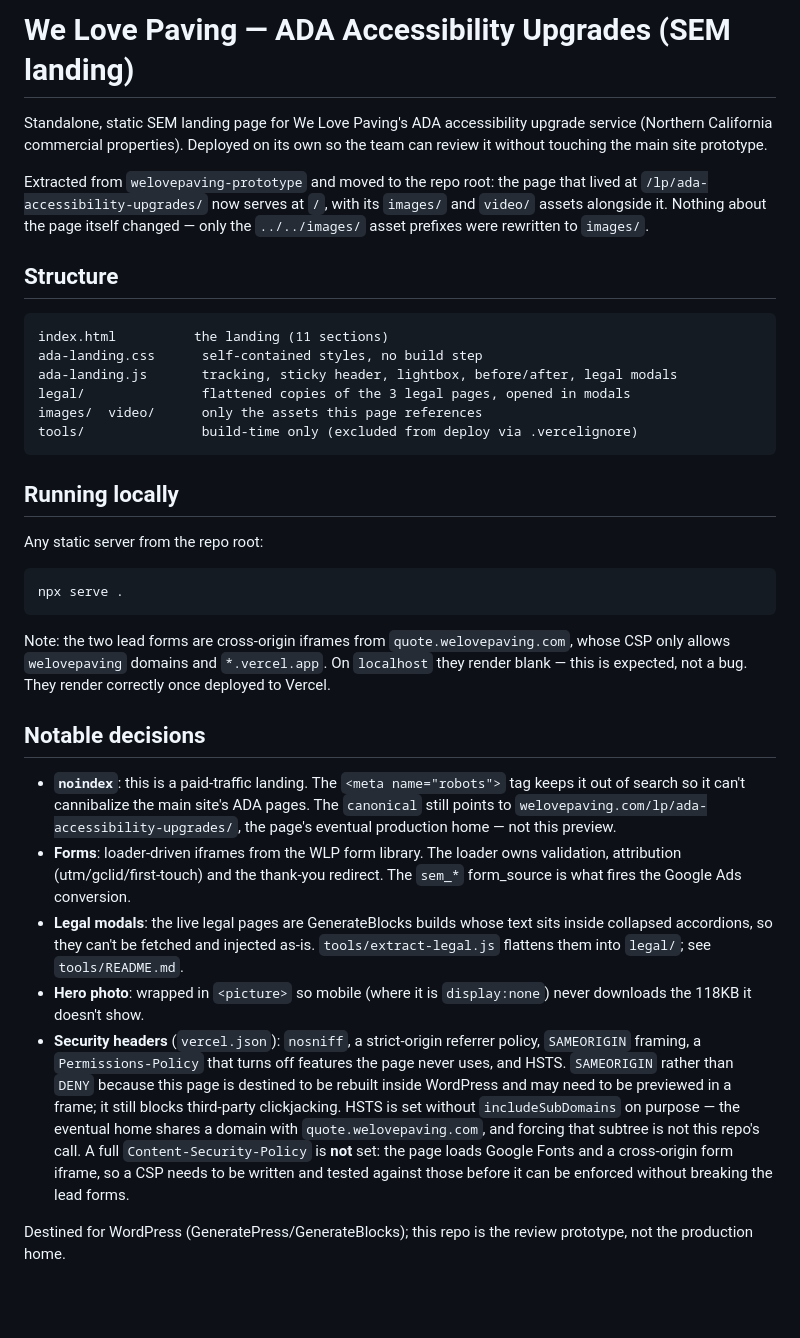
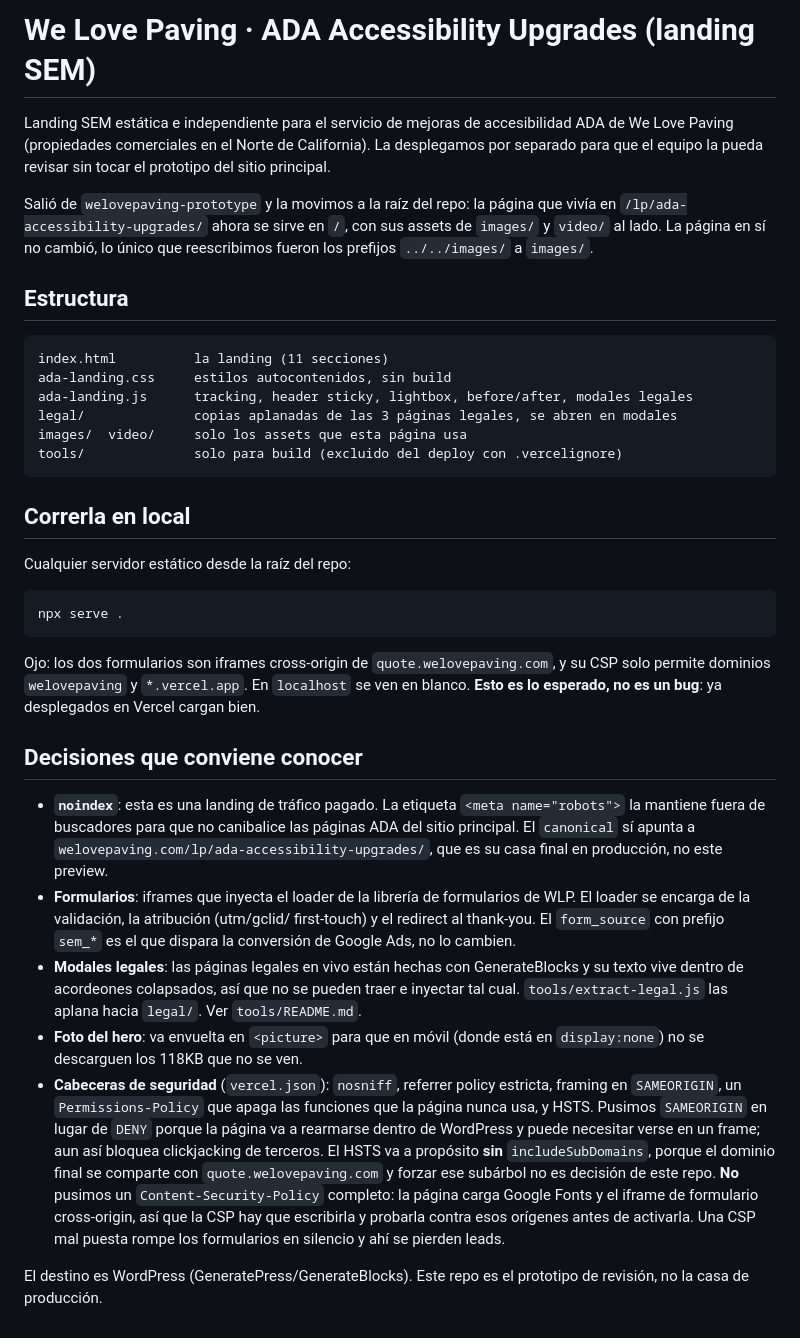
Before and after one commit to jeds2493-cloud/welovepaving-ada-landing, a Markdown page: README.md, the part around the change. GitHub-like rendering; blank space fills up the shorter version.

Commit message:
Traducir el README al español
El equipo que va a revisar y rearmar esta landing trabaja en español, así que la
documentación del repo también. Se mantienen en inglés los términos técnicos que
usamos a diario (deploy, build, loader, framing, headers) y todos los nombres de
archivos, clases y etiquetas, porque cambiarlos rompería la correspondencia con
el código.

Aprovecho para dejar más explícitas dos advertencias que antes se leían como
nota al pie: no cambiar el prefijo sem_* del form_source, y que una CSP mal
puesta rompe los formularios en silencio.

Co-Authored-By: Claude Opus 4.8 <noreply@anthropic.com>

````diff
--- a/README.md
+++ b/README.md
@@ -1,62 +1,67 @@
-# We Love Paving — ADA Accessibility Upgrades (SEM landing)
+# We Love Paving · ADA Accessibility Upgrades (landing SEM)
 
-Standalone, static SEM landing page for We Love Paving's ADA accessibility
-upgrade service (Northern California commercial properties). Deployed on its own
-so the team can review it without touching the main site prototype.
+Landing SEM estática e independiente para el servicio de mejoras de
+accesibilidad ADA de We Love Paving (propiedades comerciales en el Norte de
+California). La desplegamos por separado para que el equipo la pueda revisar sin
+tocar el prototipo del sitio principal.
 
-Extracted from `welovepaving-prototype` and moved to the repo root: the page that
-lived at `/lp/ada-accessibility-upgrades/` now serves at `/`, with its `images/`
-and `video/` assets alongside it. Nothing about the page itself changed — only
-the `../../images/` asset prefixes were rewritten to `images/`.
+Salió de `welovepaving-prototype` y la movimos a la raíz del repo: la página que
+vivía en `/lp/ada-accessibility-upgrades/` ahora se sirve en `/`, con sus assets
+de `images/` y `video/` al lado. La página en sí no cambió, lo único que
+reescribimos fueron los prefijos `../../images/` a `images/`.
 
-## Structure
+## Estructura
 
 ```
-index.html          the landing (11 sections)
-ada-landing.css      self-contained styles, no build step
-ada-landing.js       tracking, sticky header, lightbox, before/after, legal modals
-legal/               flattened copies of the 3 legal pages, opened in modals
-images/  video/      only the assets this page references
-tools/               build-time only (excluded from deploy via .vercelignore)
+index.html          la landing (11 secciones)
+ada-landing.css     estilos autocontenidos, sin build
+ada-landing.js      tracking, header sticky, lightbox, before/after, modales legales
+legal/              copias aplanadas de las 3 páginas legales, se abren en modales
+images/  video/     solo los assets que esta página usa
+tools/              solo para build (excluido del deploy con .vercelignore)
 ```
 
-## Running locally
+## Correrla en local
 
-Any static server from the repo root:
+Cualquier servidor estático desde la raíz del repo:
 
 ```
 npx serve .
 ```
 
-Note: the two lead forms are cross-origin iframes from `quote.welovepaving.com`,
-whose CSP only allows `welovepaving` domains and `*.vercel.app`. On `localhost`
-they render blank — this is expected, not a bug. They render correctly once
-deployed to Vercel.
+Ojo: los dos formularios son iframes cross-origin de `quote.welovepaving.com`, y
+su CSP solo permite dominios `welovepaving` y `*.vercel.app`. En `localhost` se
+ven en blanco. **Esto es lo esperado, no es un bug**: ya desplegados en Vercel
+cargan bien.
 
-## Notable decisions
+## Decisiones que conviene conocer
 
-- **`noindex`**: this is a paid-traffic landing. The `<meta name="robots">` tag
-  keeps it out of search so it can't cannibalize the main site's ADA pages. The
-  `canonical` still points to `welovepaving.com/lp/ada-accessibility-upgrades/`,
-  the page's eventual production home — not this preview.
-- **Forms**: loader-driven iframes from the WLP form library. The loader owns
-  validation, attribution (utm/gclid/first-touch) and the thank-you redirect.
-  The `sem_*` form_source is what fires the Google Ads conversion.
-- **Legal modals**: the live legal pages are GenerateBlocks builds whose text
-  sits inside collapsed accordions, so they can't be fetched and injected as-is.
-  `tools/extract-legal.js` flattens them into `legal/`; see `tools/README.md`.
-- **Hero photo**: wrapped in `<picture>` so mobile (where it is `display:none`)
-  never downloads the 118KB it doesn't show.
-- **Security headers** (`vercel.json`): `nosniff`, a strict-origin referrer
-  policy, `SAMEORIGIN` framing, a `Permissions-Policy` that turns off features
-  the page never uses, and HSTS. `SAMEORIGIN` rather than `DENY` because this
-  page is destined to be rebuilt inside WordPress and may need to be previewed
-  in a frame; it still blocks third-party clickjacking. HSTS is set without
-  `includeSubDomains` on purpose — the eventual home shares a domain with
-  `quote.welovepaving.com`, and forcing that subtree is not this repo's call.
-  A full `Content-Security-Policy` is **not** set: the page loads Google Fonts
-  and a cross-origin form iframe, so a CSP needs to be written and tested
-  against those before it can be enforced without breaking the lead forms.
+- **`noindex`**: esta es una landing de tráfico pagado. La etiqueta
+  `<meta name="robots">` la mantiene fuera de buscadores para que no canibalice
+  las páginas ADA del sitio principal. El `canonical` sí apunta a
+  `welovepaving.com/lp/ada-accessibility-upgrades/`, que es su casa final en
+  producción, no este preview.
+- **Formularios**: iframes que inyecta el loader de la librería de formularios de
+  WLP. El loader se encarga de la validación, la atribución (utm/gclid/
+  first-touch) y el redirect al thank-you. El `form_source` con prefijo `sem_*`
+  es el que dispara la conversión de Google Ads, no lo cambien.
+- **Modales legales**: las páginas legales en vivo están hechas con
+  GenerateBlocks y su texto vive dentro de acordeones colapsados, así que no se
+  pueden traer e inyectar tal cual. `tools/extract-legal.js` las aplana hacia
+  `legal/`. Ver `tools/README.md`.
+- **Foto del hero**: va envuelta en `<picture>` para que en móvil (donde está en
+  `display:none`) no se descarguen los 118KB que no se ven.
+- **Cabeceras de seguridad** (`vercel.json`): `nosniff`, referrer policy
+  estricta, framing en `SAMEORIGIN`, un `Permissions-Policy` que apaga las
+  funciones que la página nunca usa, y HSTS. Pusimos `SAMEORIGIN` en lugar de
+  `DENY` porque la página va a rearmarse dentro de WordPress y puede necesitar
+  verse en un frame; aun así bloquea clickjacking de terceros. El HSTS va a
+  propósito **sin** `includeSubDomains`, porque el dominio final se comparte con
+  `quote.welovepaving.com` y forzar ese subárbol no es decisión de este repo.
+  **No** pusimos un `Content-Security-Policy` completo: la página carga Google
+  Fonts y el iframe de formulario cross-origin, así que la CSP hay que
+  escribirla y probarla contra esos orígenes antes de activarla. Una CSP mal
+  puesta rompe los formularios en silencio y ahí se pierden leads.
 
-Destined for WordPress (GeneratePress/GenerateBlocks); this repo is the review
-prototype, not the production home.
+El destino es WordPress (GeneratePress/GenerateBlocks). Este repo es el
+prototipo de revisión, no la casa de producción.
````
